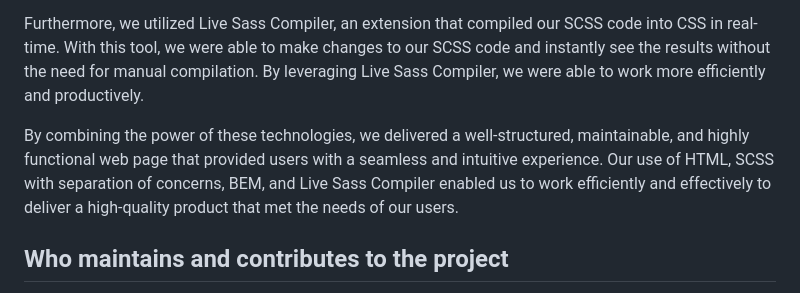
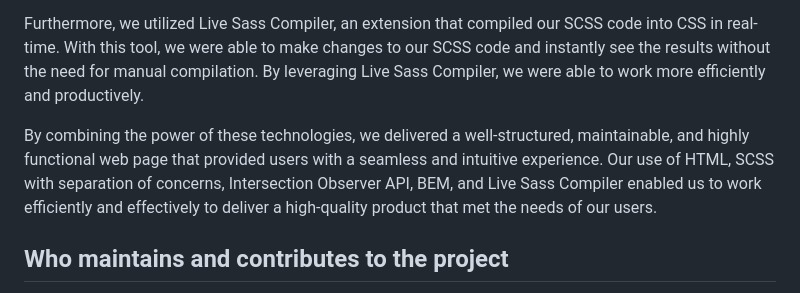
Before and after one commit to AdvancedCSS2023/assignment-3--scrollytelling-group_2, a Markdown page: README.md, the part around the change. Rendered like a GitHub page.

Commit message:
added IO to the summary

```diff
--- a/README.md
+++ b/README.md
@@ -61,7 +61,7 @@ To streamline our development process, we implemented BEM (Block, Element, Modif
 
 Furthermore, we utilized Live Sass Compiler, an extension that compiled our SCSS code into CSS in real-time. With this tool, we were able to make changes to our SCSS code and instantly see the results without the need for manual compilation. By leveraging Live Sass Compiler, we were able to work more efficiently and productively.
 
-By combining the power of these technologies, we delivered a well-structured, maintainable, and highly functional web page that provided users with a seamless and intuitive experience. Our use of HTML, SCSS with separation of concerns, BEM, and Live Sass Compiler enabled us to work efficiently and effectively to deliver a high-quality product that met the needs of our users.
+By combining the power of these technologies, we delivered a well-structured, maintainable, and highly functional web page that provided users with a seamless and intuitive experience. Our use of HTML, SCSS with separation of concerns, Intersection Observer API, BEM, and Live Sass Compiler enabled us to work efficiently and effectively to deliver a high-quality product that met the needs of our users.
 
 ## Who maintains and contributes to the project
 
```
